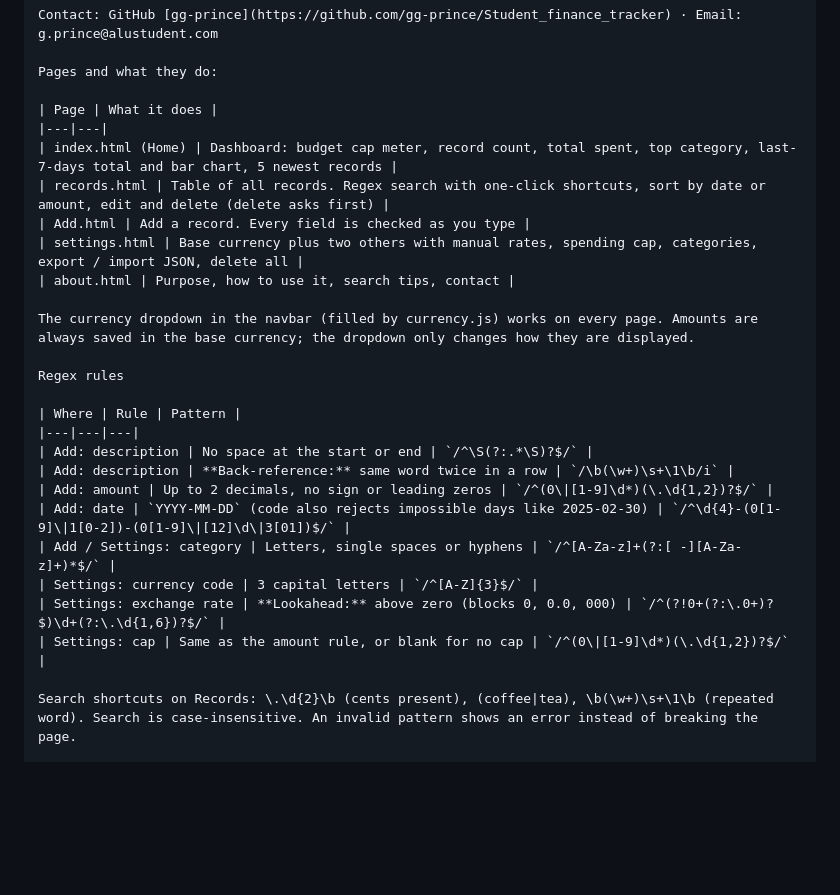
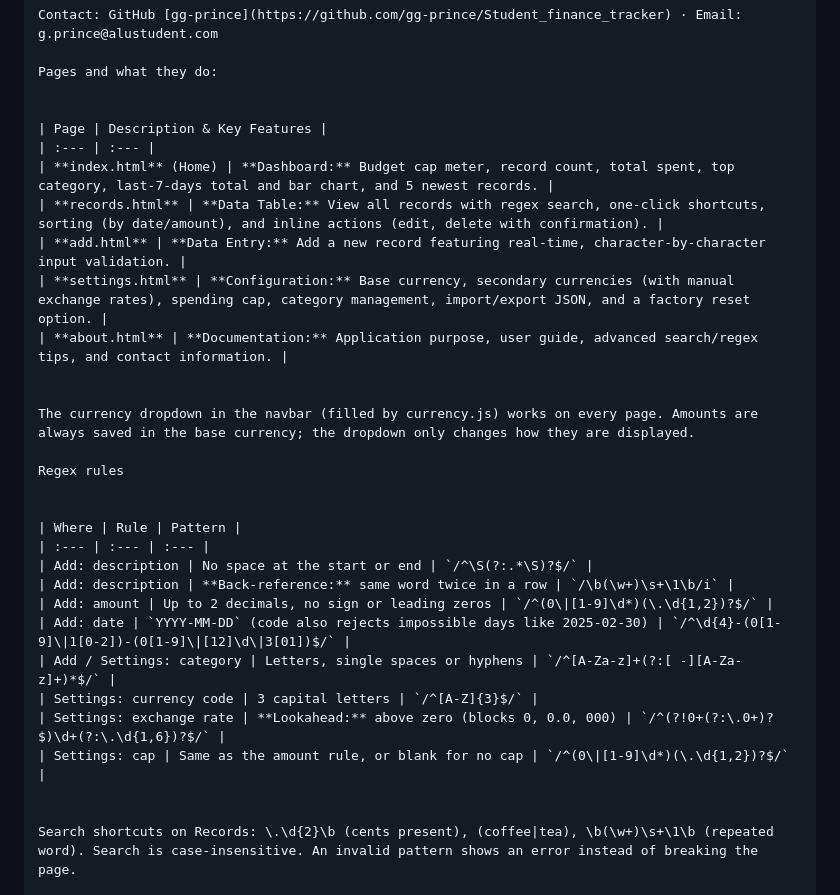
Before and after one commit to gg-prince/Student_finance_tracker, a Markdown page: README.md, the part around the change. Drawn GitHub-style; blank space fills up the shorter version.

Commit message:
Revise README with improved page descriptions
Updated the README to enhance clarity and detail of page descriptions and regex rules.

```diff
--- a/README.md
+++ b/README.md
@@ -8,20 +8,23 @@ Contact: GitHub [gg-prince](https://github.com/gg-prince/Student_finance_tracker
 
 Pages and what they do:
 
-| Page | What it does |
-|---|---|
-| index.html (Home) | Dashboard: budget cap meter, record count, total spent, top category, last-7-days total and bar chart, 5 newest records |
-| records.html | Table of all records. Regex search with one-click shortcuts, sort by date or amount, edit and delete (delete asks first) |
-| Add.html | Add a record. Every field is checked as you type |
-| settings.html | Base currency plus two others with manual rates, spending cap, categories, export / import JSON, delete all |
-| about.html | Purpose, how to use it, search tips, contact |
+
+| Page | Description & Key Features |
+| :--- | :--- |
+| **index.html** (Home) | **Dashboard:** Budget cap meter, record count, total spent, top category, last-7-days total and bar chart, and 5 newest records. |
+| **records.html** | **Data Table:** View all records with regex search, one-click shortcuts, sorting (by date/amount), and inline actions (edit, delete with confirmation). |
+| **add.html** | **Data Entry:** Add a new record featuring real-time, character-by-character input validation. |
+| **settings.html** | **Configuration:** Base currency, secondary currencies (with manual exchange rates), spending cap, category management, import/export JSON, and a factory reset option. |
+| **about.html** | **Documentation:** Application purpose, user guide, advanced search/regex tips, and contact information. |
+
 
 The currency dropdown in the navbar (filled by currency.js) works on every page. Amounts are always saved in the base currency; the dropdown only changes how they are displayed.
 
 Regex rules
 
+
 | Where | Rule | Pattern |
-|---|---|---|
+| :--- | :--- | :--- |
 | Add: description | No space at the start or end | `/^\S(?:.*\S)?$/` |
 | Add: description | **Back-reference:** same word twice in a row | `/\b(\w+)\s+\1\b/i` |
 | Add: amount | Up to 2 decimals, no sign or leading zeros | `/^(0\|[1-9]\d*)(\.\d{1,2})?$/` |
@@ -30,6 +33,7 @@ Regex rules
 | Settings: currency code | 3 capital letters | `/^[A-Z]{3}$/` |
 | Settings: exchange rate | **Lookahead:** above zero (blocks 0, 0.0, 000) | `/^(?!0+(?:\.0+)?$)\d+(?:\.\d{1,6})?$/` |
 | Settings: cap | Same as the amount rule, or blank for no cap | `/^(0\|[1-9]\d*)(\.\d{1,2})?$/` |
+
 
 Search shortcuts on Records: \.\d{2}\b (cents present), (coffee|tea), \b(\w+)\s+\1\b (repeated word). Search is case-insensitive. An invalid pattern shows an error instead of breaking the page.
 
```
